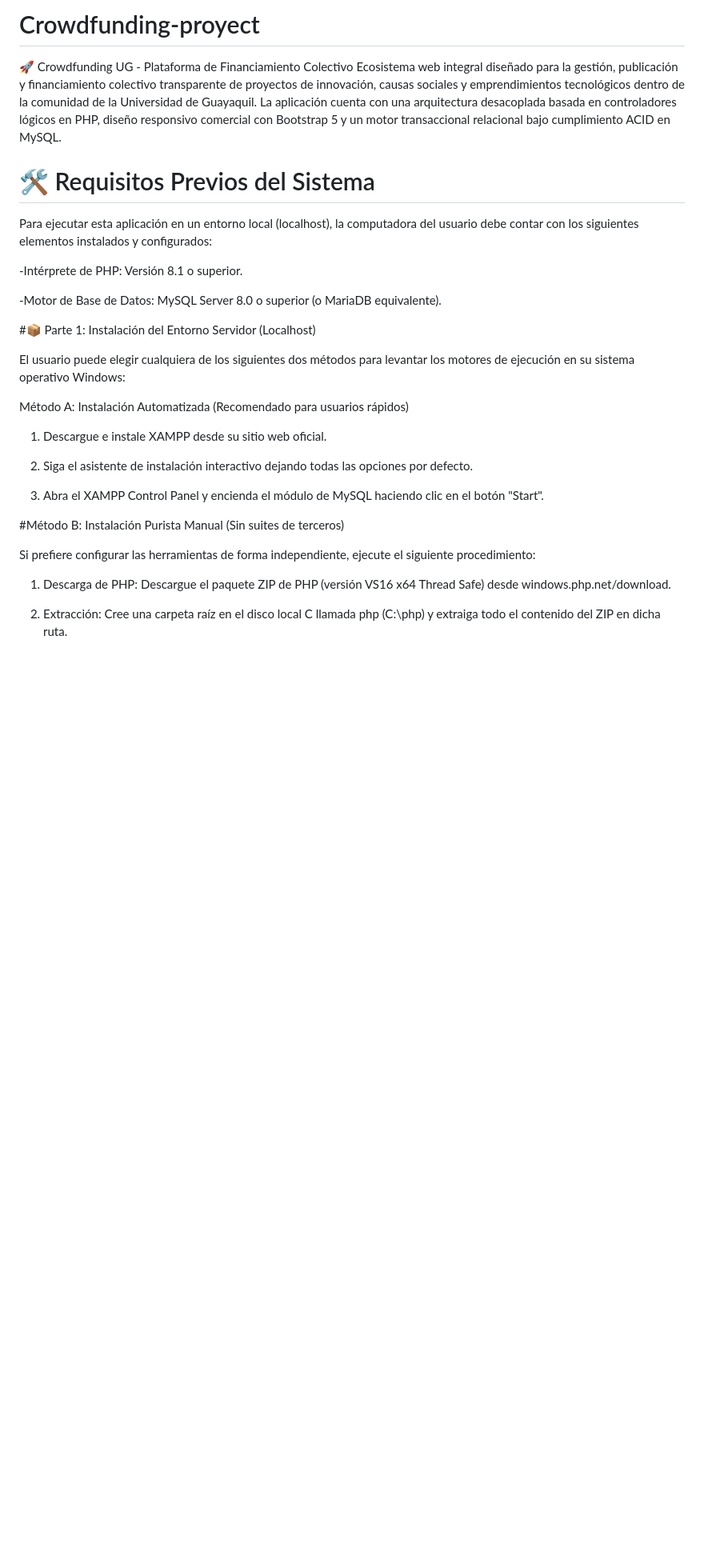
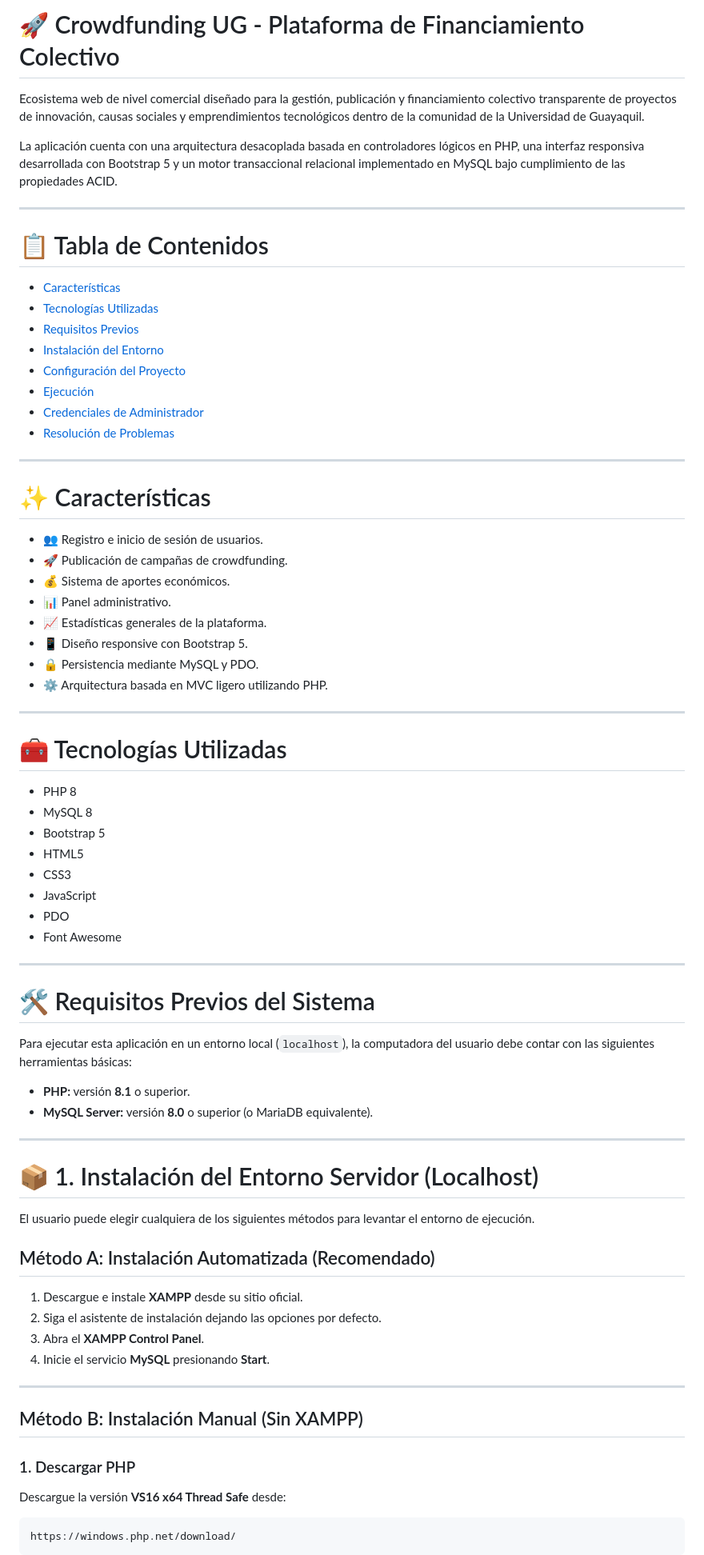
Before and after one commit to ronn-08/Crowdfunding-proyect, a Markdown page: README.md, the part around one of its changes. Shown at 80% size. GitHub-like rendering; blank space fills up the shorter version.

````diff
--- a/README.md
+++ b/README.md
@@ -1,31 +1,79 @@
-# Crowdfunding-proyect
-🚀 Crowdfunding UG - Plataforma de Financiamiento Colectivo
-Ecosistema web integral diseñado para la gestión, publicación y financiamiento colectivo transparente de proyectos de innovación, causas sociales y emprendimientos tecnológicos dentro de la comunidad de la Universidad de Guayaquil. La aplicación cuenta con una arquitectura desacoplada basada en controladores lógicos en PHP, diseño responsivo comercial con Bootstrap 5 y un motor transaccional relacional bajo cumplimiento ACID en MySQL.
+# 🚀 Crowdfunding UG - Plataforma de Financiamiento Colectivo
+
+Ecosistema web de nivel comercial diseñado para la gestión, publicación y financiamiento colectivo transparente de proyectos de innovación, causas sociales y emprendimientos tecnológicos dentro de la comunidad de la Universidad de Guayaquil.
+
+La aplicación cuenta con una arquitectura desacoplada basada en controladores lógicos en PHP, una interfaz responsiva desarrollada con Bootstrap 5 y un motor transaccional relacional implementado en MySQL bajo cumplimiento de las propiedades ACID.
+
+---
+
+# 📋 Tabla de Contenidos
+
+- [Características](#-características)
+- [Tecnologías Utilizadas](#-tecnologías-utilizadas)
+- [Requisitos Previos](#-requisitos-previos-del-sistema)
+- [Instalación del Entorno](#-1-instalación-del-entorno-servidor-localhost)
+- [Configuración del Proyecto](#-2-configuración-del-proyecto-y-base-de-datos)
+- [Ejecución](#-3-despliegue-y-ejecución-de-la-aplicación)
+- [Credenciales de Administrador](#-credenciales-maestras-de-acceso-administrador-unificado)
+- [Resolución de Problemas](#-4-resolución-de-errores-comunes-troubleshooting)
+
+---
+
+# ✨ Características
+
+- 👥 Registro e inicio de sesión de usuarios.
+- 🚀 Publicación de campañas de crowdfunding.
+- 💰 Sistema de aportes económicos.
+- 📊 Panel administrativo.
+- 📈 Estadísticas generales de la plataforma.
+- 📱 Diseño responsive con Bootstrap 5.
+- 🔒 Persistencia mediante MySQL y PDO.
+- ⚙️ Arquitectura basada en MVC ligero utilizando PHP.
+
+---
+
+# 🧰 Tecnologías Utilizadas
+
+- PHP 8
+- MySQL 8
+- Bootstrap 5
+- HTML5
+- CSS3
+- JavaScript
+- PDO
+- Font Awesome
+
+---
 
 # 🛠️ Requisitos Previos del Sistema
 
-Para ejecutar esta aplicación en un entorno local (localhost), la computadora del usuario debe contar con los siguientes elementos instalados y configurados:
+Para ejecutar esta aplicación en un entorno local (`localhost`), la computadora del usuario debe contar con las siguientes herramientas básicas:
 
--Intérprete de PHP: Versión 8.1 o superior.
+- **PHP:** versión **8.1** o superior.
+- **MySQL Server:** versión **8.0** o superior (o MariaDB equivalente).
 
--Motor de Base de Datos: MySQL Server 8.0 o superior (o MariaDB equivalente).
+---
 
-#📦 Parte 1: Instalación del Entorno Servidor (Localhost)
+# 📦 1. Instalación del Entorno Servidor (Localhost)
 
-El usuario puede elegir cualquiera de los siguientes dos métodos para levantar los motores de ejecución en su sistema operativo Windows:
+El usuario puede elegir cualquiera de los siguientes métodos para levantar el entorno de ejecución.
 
-Método A: Instalación Automatizada (Recomendado para usuarios rápidos)
-1. Descargue e instale XAMPP desde su sitio web oficial.
+## Método A: Instalación Automatizada (Recomendado)
 
-2. Siga el asistente de instalación interactivo dejando todas las opciones por defecto.
+1. Descargue e instale **XAMPP** desde su sitio oficial.
+2. Siga el asistente de instalación dejando las opciones por defecto.
+3. Abra el **XAMPP Control Panel**.
+4. Inicie el servicio **MySQL** presionando **Start**.
 
-3. Abra el XAMPP Control Panel y encienda el módulo de MySQL haciendo clic en el botón "Start".
+---
 
-#Método B: Instalación Purista Manual (Sin suites de terceros)
+## Método B: Instalación Manual (Sin XAMPP)
 
-Si prefiere configurar las herramientas de forma independiente, ejecute el siguiente procedimiento:
+### 1. Descargar PHP
 
-1. Descarga de PHP: Descargue el paquete ZIP de PHP (versión VS16 x64 Thread Safe) desde windows.php.net/download.
+Descargue la versión **VS16 x64 Thread Safe** desde:
 
-2. Extracción: Cree una carpeta raíz en el disco local C llamada php (C:\php) y extraiga todo el contenido del ZIP en dicha ruta.
+```
+https://windows.php.net/download/
+```
 
````
Also changed, not shown: other parts of README.md (+204 -45 lines).
